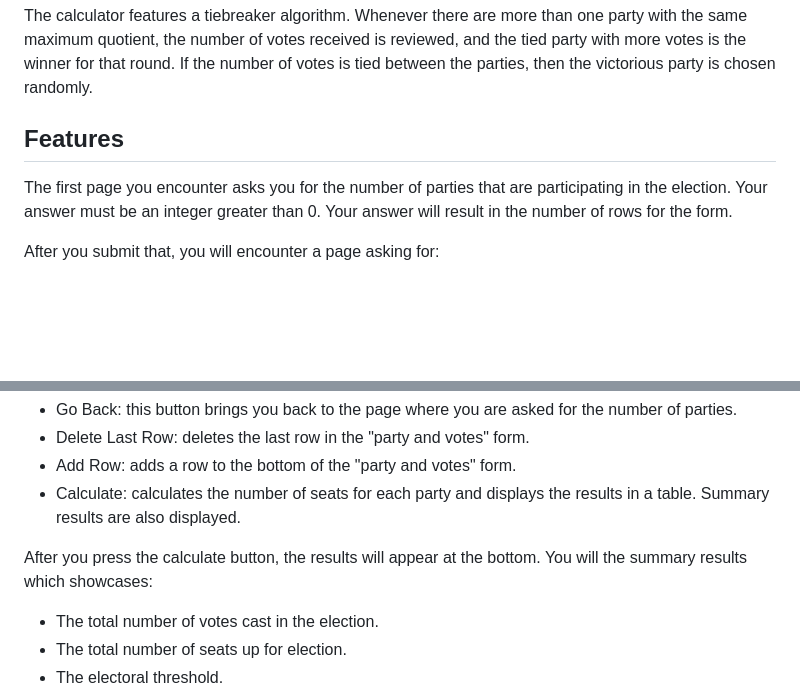
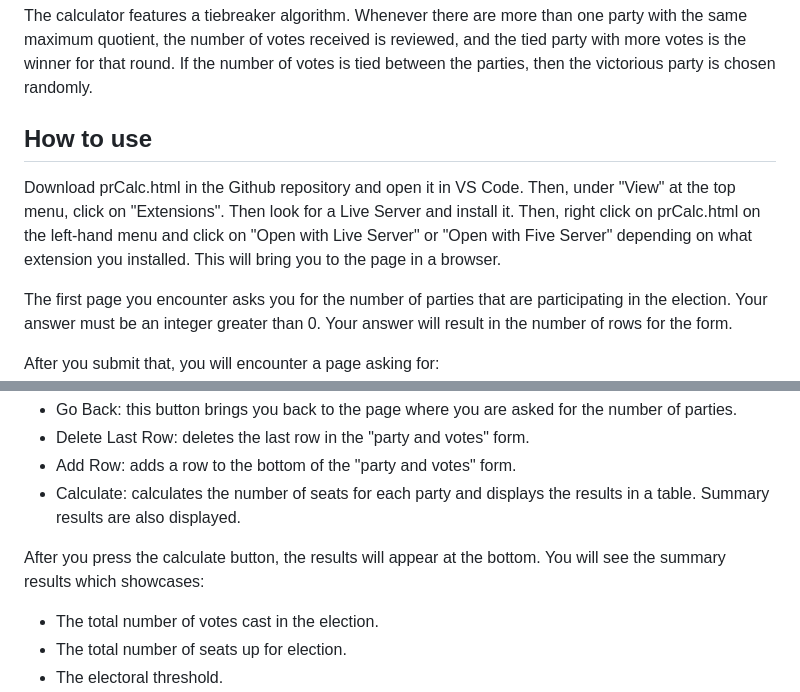
Before and after one commit to brianwei23/Proportional-Representation-Calculator, a Markdown page: README.md, 2 parts joined by grey strips. Drawn GitHub-style; blank space fills up the shorter version.

Commit message:
Add more directions

```diff
--- a/README.md
+++ b/README.md
@@ -7,7 +7,9 @@ The Sainte-Laguë method is used in countries such as Germany, New Zealand, and
 ## Tibreaker Logic
 The calculator features a tiebreaker algorithm. Whenever there are more than one party with the same maximum quotient, the number of votes received is reviewed, and the tied party with more votes is the winner for that round. If the number of votes is tied between the parties, then the victorious party is chosen randomly.
 
-## Features
+## How to use
+Download prCalc.html in the Github repository and open it in VS Code. Then, under "View" at the top menu, click on "Extensions". Then look for a Live Server and install it. Then, right click on prCalc.html on the left-hand menu and click on "Open with Live Server" or "Open with Five Server" depending on what extension you installed. This will bring you to the page in a browser.
+
 The first page you encounter asks you for the number of parties that are participating in the election. Your answer must be an integer greater than 0. Your answer will result in the number of rows for the form.
 
 After you submit that, you will encounter a page asking for:
@@ -21,7 +23,7 @@ Below that, there are four buttons:
   - Add Row: adds a row to the bottom of the "party and votes" form.
   - Calculate: calculates the number of seats for each party and displays the results in a table. Summary results are also displayed.
 
-After you press the calculate button, the results will appear at the bottom. You will the summary results which showcases:
+After you press the calculate button, the results will appear at the bottom. You will see the summary results which showcases:
   -  The total number of votes cast in the election.
   -  The total number of seats up for election.
   -  The electoral threshold.
```
